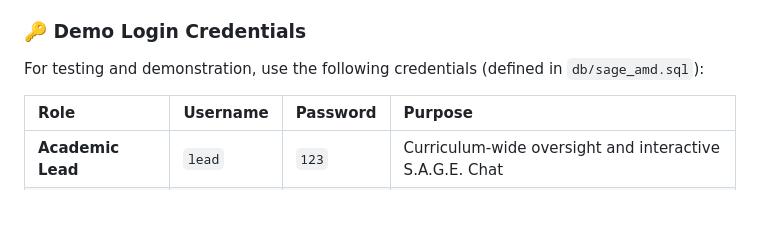
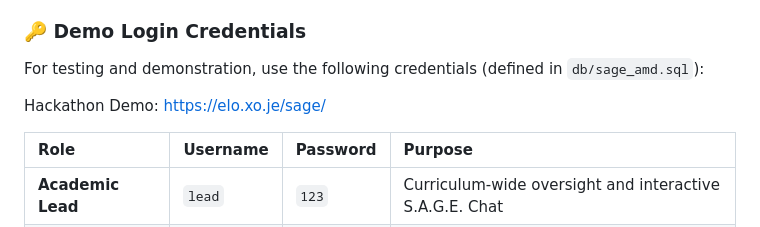
Before and after one commit to rjkprojects/sage-amd, a Markdown page: README.md, the part around the change. Drawn GitHub-style; blank space fills up the shorter version.

```diff
--- a/README.md
+++ b/README.md
@@ -105,6 +105,8 @@ S.A.G.E. features three distinct user portals based on academic roles. Below is
 ### 🔑 Demo Login Credentials
 For testing and demonstration, use the following credentials (defined in `db/sage_amd.sql`):
 
+Hackathon Demo: https://elo.xo.je/sage/
+
 | Role | Username | Password | Purpose |
 | :--- | :--- | :--- | :--- |
 | **Academic Lead** | `lead` | `123` | Curriculum-wide oversight and interactive S.A.G.E. Chat |
```
